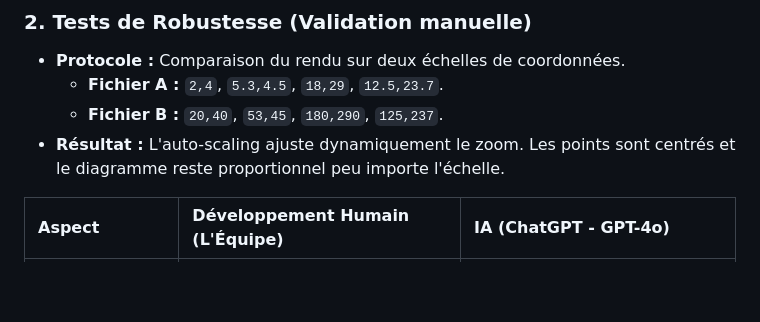
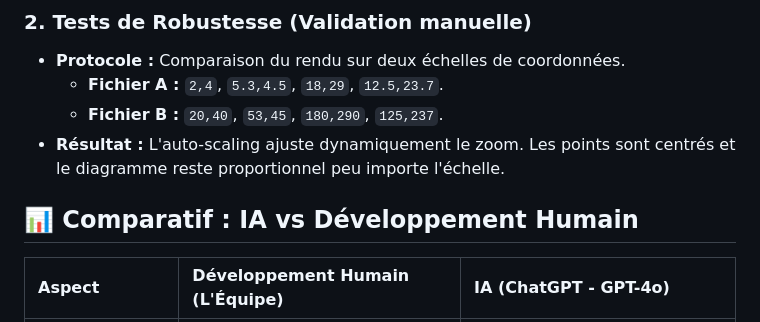
Before and after one commit to manelbelaidouni/SAE_601, a Markdown page: phase2/phase2-Chatgpt/README.md, the part around the change. GitHub-like rendering; blank space fills up the shorter version.

```diff
--- a/phase2/phase2-Chatgpt/README.md
+++ b/phase2/phase2-Chatgpt/README.md
@@ -47,7 +47,7 @@ L'application intègre une suite de tests automatisée et une phase de validatio
     * **Fichier B :** `20,40`, `53,45`, `180,290`, `125,237`.
 * **Résultat :** L'auto-scaling ajuste dynamiquement le zoom. Les points sont centrés et le diagramme reste proportionnel peu importe l'échelle.
 
-
+## 📊 Comparatif : IA vs Développement Humain
 
 | Aspect | Développement Humain (L'Équipe) | IA (ChatGPT - GPT-4o) |
 | :--- | :--- | :--- |
```
